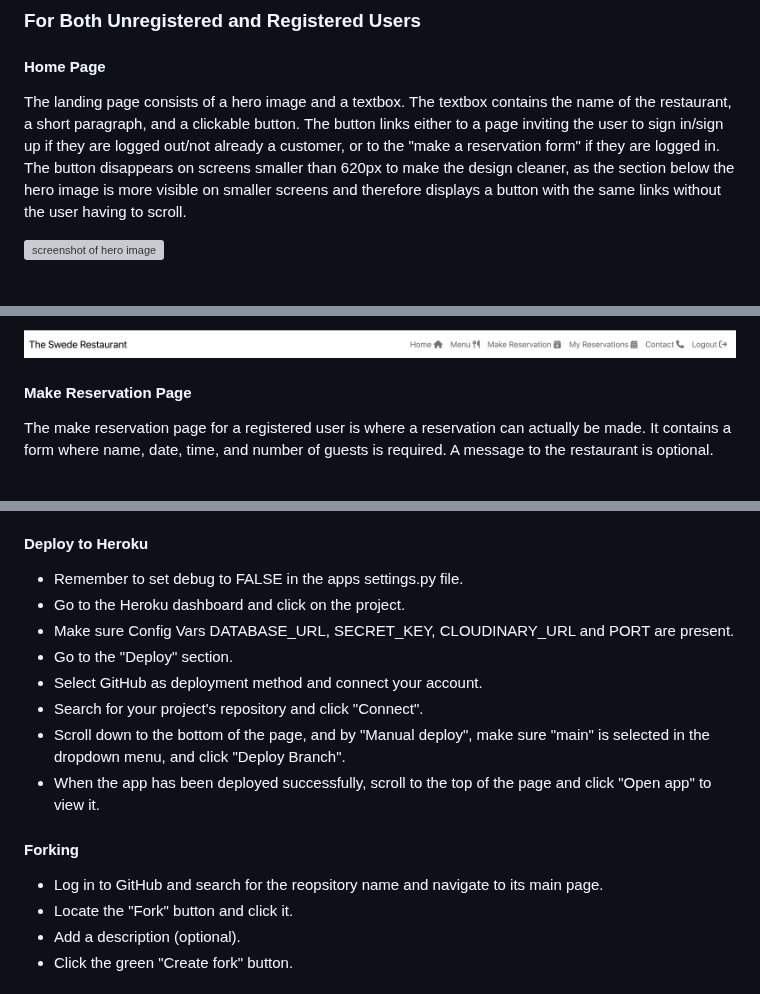
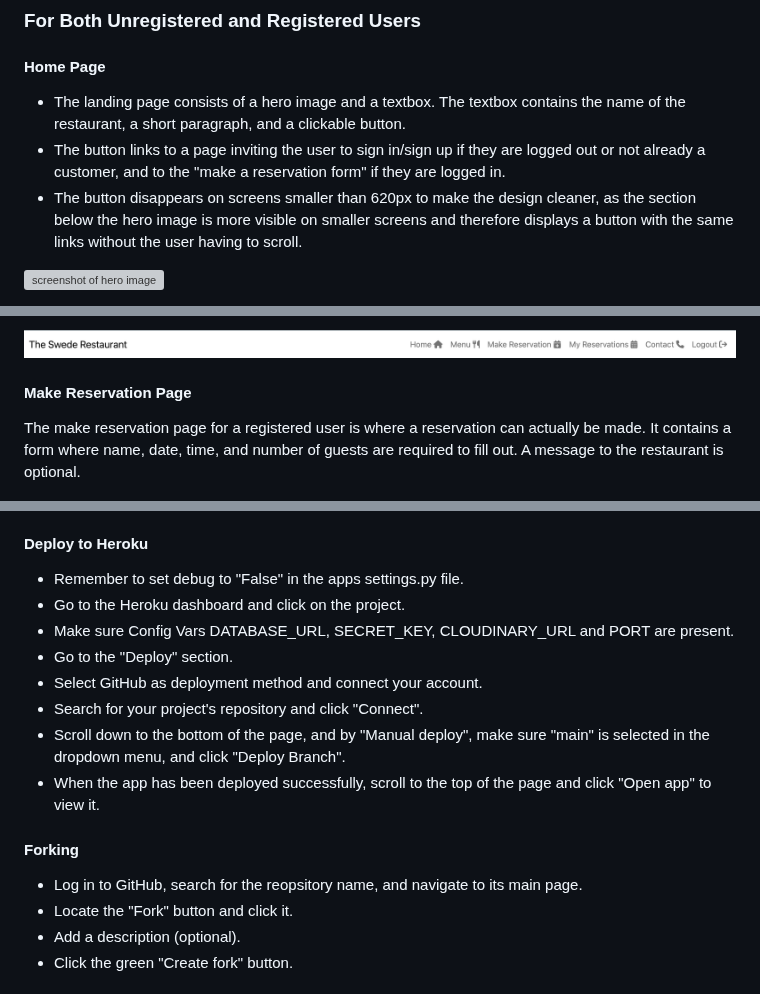
Before and after one commit to gustafsson96/the-swede-restaurant, a Markdown page: README.md, 3 parts joined by grey strips. Drawn GitHub-style; grey boxes are pictures that could not be loaded.

Commit message:
Final clean up of README.md and TESTING.md

```diff
--- a/README.md
+++ b/README.md
@@ -289,8 +292,9 @@ This was the final view of the todo table. The items left in Todo are all labele
 
 <h4>Home Page</h4>
 
-The landing page consists of a hero image and a textbox. The textbox contains the name of the restaurant, a short paragraph,
-and a clickable button. The button links either to a page inviting the user to sign in/sign up if they are logged out/not already a customer, or to the "make a reservation form" if they are logged in. The button disappears on screens smaller than 620px to make the design cleaner, as the section below the hero image is more visible on smaller screens and therefore displays a button with the same links without the user having to scroll.
+* The landing page consists of a hero image and a textbox. The textbox contains the name of the restaurant, a short paragraph, and a clickable button.
+* The button links to a page inviting the user to sign in/sign up if they are logged out or not already a customer, and to the "make a reservation form" if they are logged in.
+* The button disappears on screens smaller than 620px to make the design cleaner, as the section below the hero image is more visible on smaller screens and therefore displays a button with the same links without the user having to scroll.
 
 ![screenshot of hero image](/documentation/images/landing-page-sh.png)
 
@@ -353,7 +357,7 @@ For a registered user, the navbar contains six items to the right (home, menu, m
 <h4>Make Reservation Page</h4>
 
 The make reservation page for a registered user is where a reservation can actually be made. It contains a form
-where name, date, time, and number of guests is required. A message to the restaurant is optional.
+where name, date, time, and number of guests are required to fill out. A message to the restaurant is optional.
 
 ![screenshot of form to make reservation](/documentation/images/make-reservation-form-sh.png)
 
@@ -491,7 +495,7 @@ and manual testing.
 
 <h4>Deploy to Heroku</h4>
 
-* Remember to set debug to FALSE in the apps settings.py file.
+* Remember to set debug to "False" in the apps settings.py file.
 * Go to the Heroku dashboard and click on the project.
 * Make sure Config Vars DATABASE_URL, SECRET_KEY, CLOUDINARY_URL and PORT are present.
 * Go to the "Deploy" section.
@@ -502,7 +506,7 @@ and manual testing.
 
 <h4>Forking</h4>
 
-* Log in to GitHub and search for the reopsitory name and navigate to its main page.
+* Log in to GitHub, search for the reopsitory name, and navigate to its main page.
 * Locate the "Fork" button and click it.
 * Add a description (optional).
 * Click the green "Create fork" button.
```
Also changed, not shown: other parts of README.md (+3 -0 lines), TESTING.md (+4 -4 lines).
